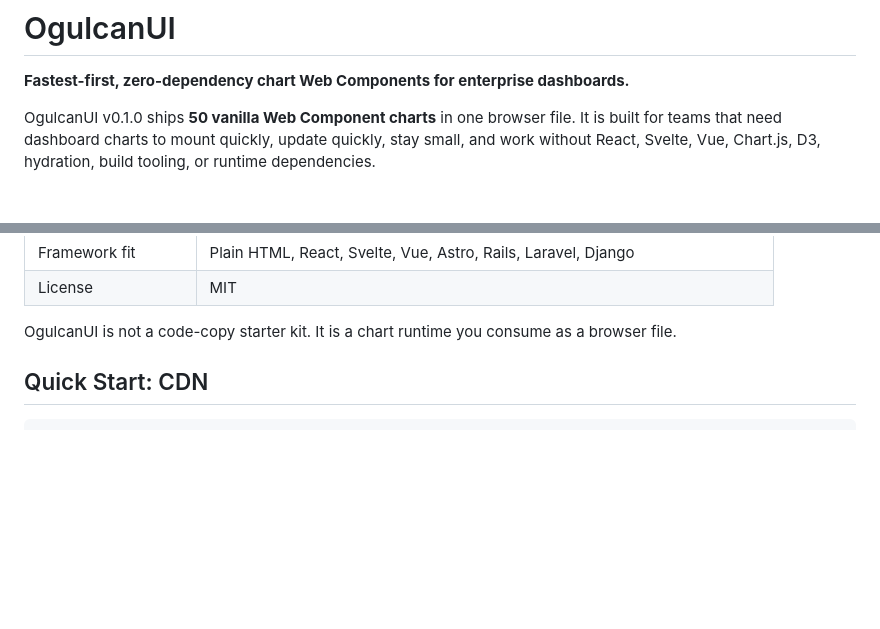
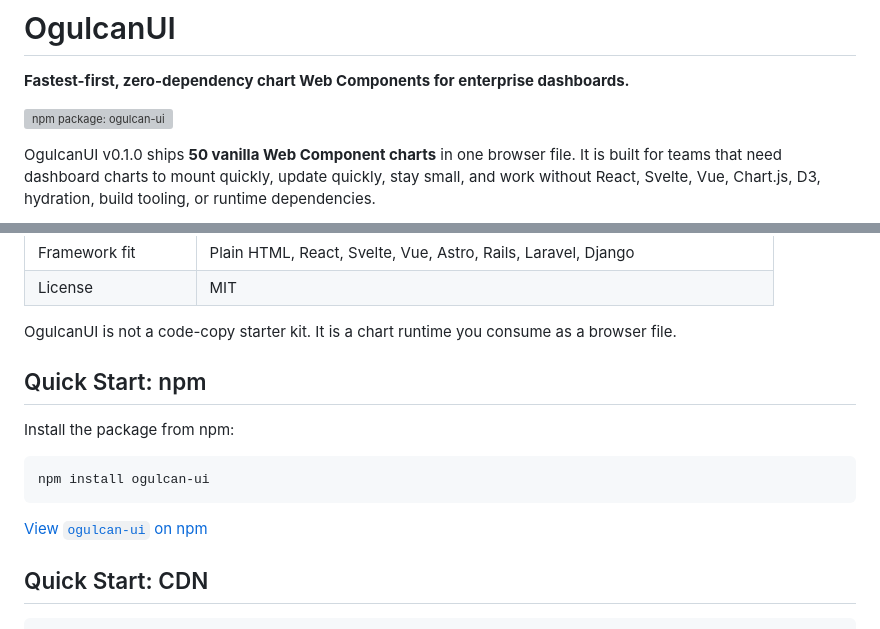
Before and after one commit to OgulcanStudio/OgulcanUI, a Markdown page: README.md, 2 parts joined by grey strips. Rendered like a GitHub page; blank space fills up the shorter version; grey boxes are pictures that could not be loaded.

````diff
--- a/README.md
+++ b/README.md
@@ -1,6 +1,8 @@
 # OgulcanUI
 
 **Fastest-first, zero-dependency chart Web Components for enterprise dashboards.**
+
+[![npm package: ogulcan-ui](https://img.shields.io/npm/v/ogulcan-ui?label=npm%20package&color=cb3837)](https://www.npmjs.com/package/ogulcan-ui)
 
 OgulcanUI v0.1.0 ships **50 vanilla Web Component charts** in one browser file. It is built for teams that need dashboard charts to mount quickly, update quickly, stay small, and work without React, Svelte, Vue, Chart.js, D3, hydration, build tooling, or runtime dependencies.
 
@@ -37,6 +39,16 @@ The screenshot is from one local browser run and will vary by device. That is in
 | License | MIT |
 
 OgulcanUI is not a code-copy starter kit. It is a chart runtime you consume as a browser file.
+
+## Quick Start: npm
+
+Install the package from npm:
+
+```bash
+npm install ogulcan-ui
+```
+
+[View `ogulcan-ui` on npm](https://www.npmjs.com/package/ogulcan-ui)
 
 ## Quick Start: CDN
 
````
